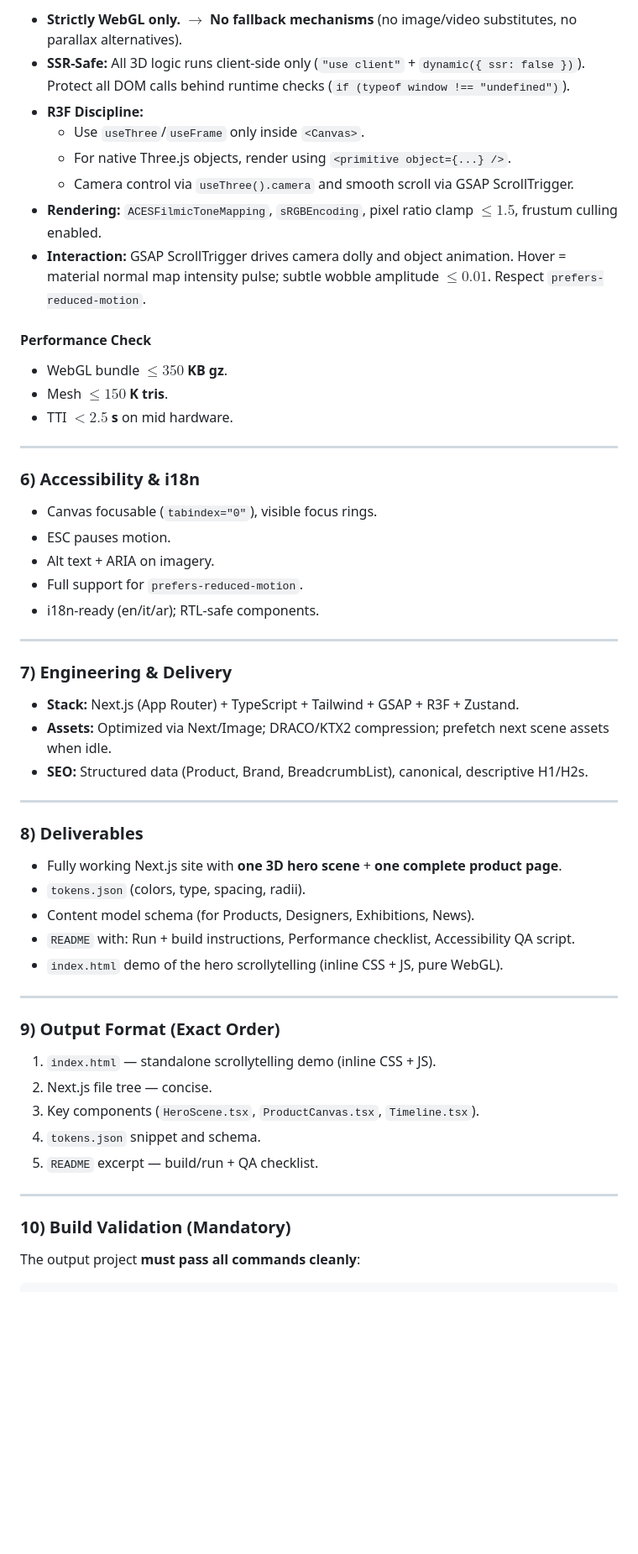
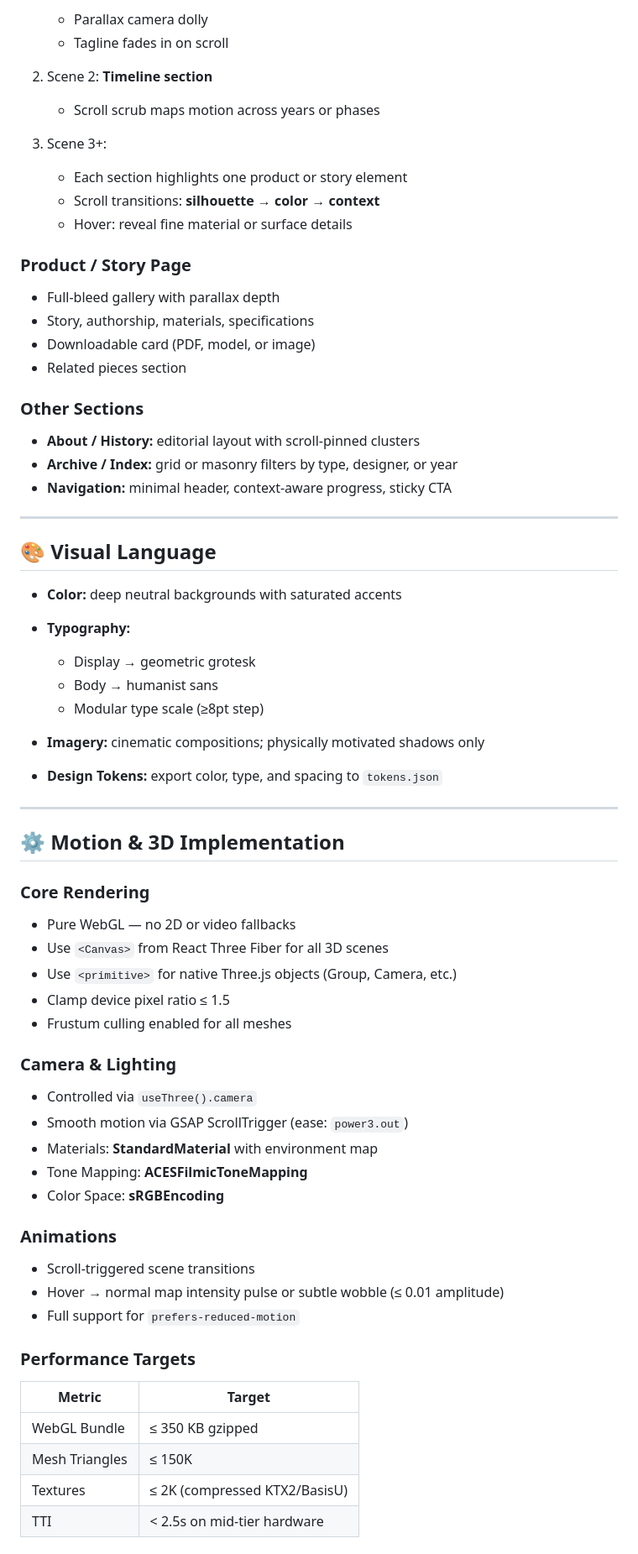
Before and after one commit to suneel944/AI_UI_DPE, a Markdown page: WebGL/Scrolley_Telling_UI_Design.md, the part around one of its changes. Shown at 84% size. Drawn GitHub-style; blank space fills up the shorter version.

```diff
--- a/WebGL/Scrolley_Telling_UI_Design.md
+++ b/WebGL/Scrolley_Telling_UI_Design.md
@@ -60,59 +83,73 @@ The result must be **pixel-perfect, performant, and accessible**, featuring **3D
 
-  * **Strictly WebGL only.** $\rightarrow$ **No fallback mechanisms** (no image/video substitutes, no parallax alternatives).
-  * **SSR-Safe:** All 3D logic runs client-side only (`"use client"` + `dynamic({ ssr: false })`). Protect all DOM calls behind runtime checks (`if (typeof window !== "undefined")`).
-  * **R3F Discipline:**
-      * Use `useThree`/`useFrame` only inside `<Canvas>`.
-      * For native Three.js objects, render using `<primitive object={...} />`.
-      * Camera control via `useThree().camera` and smooth scroll via GSAP ScrollTrigger.
-  * **Rendering:** `ACESFilmicToneMapping`, `sRGBEncoding`, pixel ratio clamp **$\le 1.5$**, frustum culling enabled.
-  * **Interaction:** GSAP ScrollTrigger drives camera dolly and object animation. Hover = material normal map intensity pulse; subtle wobble amplitude **$\le 0.01$**. Respect `prefers-reduced-motion`.
+   * Parallax camera dolly
+   * Tagline fades in on scroll
+2. Scene 2: **Timeline section**
 
-#### Performance Check
+   * Scroll scrub maps motion across years or phases
+3. Scene 3+:
 
-  * WebGL bundle **$\le 350$ KB gz**.
-  * Mesh **$\le 150$ K tris**.
-  * TTI **$< 2.5$ s** on mid hardware.
+   * Each section highlights one product or story element
+   * Scroll transitions: **silhouette → color → context**
+   * Hover: reveal fine material or surface details
 
------
+### Product / Story Page
 
-### 6\) Accessibility & i18n
+* Full-bleed gallery with parallax depth
+* Story, authorship, materials, specifications
+* Downloadable card (PDF, model, or image)
+* Related pieces section
 
-  * Canvas focusable (`tabindex="0"`), visible focus rings.
-  * ESC pauses motion.
-  * Alt text + ARIA on imagery.
-  * Full support for `prefers-reduced-motion`.
-  * i18n-ready (en/it/ar); RTL-safe components.
+### Other Sections
 
------
+* **About / History:** editorial layout with scroll-pinned clusters
+* **Archive / Index:** grid or masonry filters by type, designer, or year
+* **Navigation:** minimal header, context-aware progress, sticky CTA
 
-### 7\) Engineering & Delivery
+---
 
-  * **Stack:** Next.js (App Router) + TypeScript + Tailwind + GSAP + R3F + Zustand.
-  * **Assets:** Optimized via Next/Image; DRACO/KTX2 compression; prefetch next scene assets when idle.
-  * **SEO:** Structured data (Product, Brand, BreadcrumbList), canonical, descriptive H1/H2s.
+## 🎨 Visual Language
 
------
+* **Color:** deep neutral backgrounds with saturated accents
+* **Typography:**
 
-### 8\) Deliverables
+  * Display → geometric grotesk
+  * Body → humanist sans
+  * Modular type scale (≥8pt step)
+* **Imagery:** cinematic compositions; physically motivated shadows only
+* **Design Tokens:** export color, type, and spacing to `tokens.json`
 
-  * Fully working Next.js site with **one 3D hero scene** + **one complete product page**.
-  * `tokens.json` (colors, type, spacing, radii).
-  * Content model schema (for Products, Designers, Exhibitions, News).
-  * `README` with: Run + build instructions, Performance checklist, Accessibility QA script.
-  * `index.html` demo of the hero scrollytelling (inline CSS + JS, pure WebGL).
+---
 
------
+## ⚙️ Motion & 3D Implementation
 
-### 9\) Output Format (Exact Order)
+### Core Rendering
 
-1.  `index.html` — standalone scrollytelling demo (inline CSS + JS).
-2.  Next.js file tree — concise.
-3.  Key components (`HeroScene.tsx`, `ProductCanvas.tsx`, `Timeline.tsx`).
-4.  `tokens.json` snippet and schema.
-5.  `README` excerpt — build/run + QA checklist.
+* Pure WebGL — no 2D or video fallbacks
+* Use `<Canvas>` from React Three Fiber for all 3D scenes
+* Use `<primitive>` for native Three.js objects (Group, Camera, etc.)
+* Clamp device pixel ratio ≤ 1.5
+* Frustum culling enabled for all meshes
 
------
+### Camera & Lighting
 
-### 10\) Build Validation (Mandatory)
+* Controlled via `useThree().camera`
+* Smooth motion via GSAP ScrollTrigger (ease: `power3.out`)
+* Materials: **StandardMaterial** with environment map
+* Tone Mapping: **ACESFilmicToneMapping**
+* Color Space: **sRGBEncoding**
 
-The output project **must pass all commands cleanly**:
+### Animations
+
+* Scroll-triggered scene transitions
+* Hover → normal map intensity pulse or subtle wobble (≤ 0.01 amplitude)
+* Full support for `prefers-reduced-motion`
+
+### Performance Targets
+
+| Metric         | Target                        |
+| -------------- | ----------------------------- |
+| WebGL Bundle   | ≤ 350 KB gzipped              |
+| Mesh Triangles | ≤ 150K                        |
+| Textures       | ≤ 2K (compressed KTX2/BasisU) |
+| TTI            | < 2.5s on mid-tier hardware   |
+
```
Also changed, not shown: other parts of WebGL/Scrolley_Telling_UI_Design.md (+184 -50 lines).
